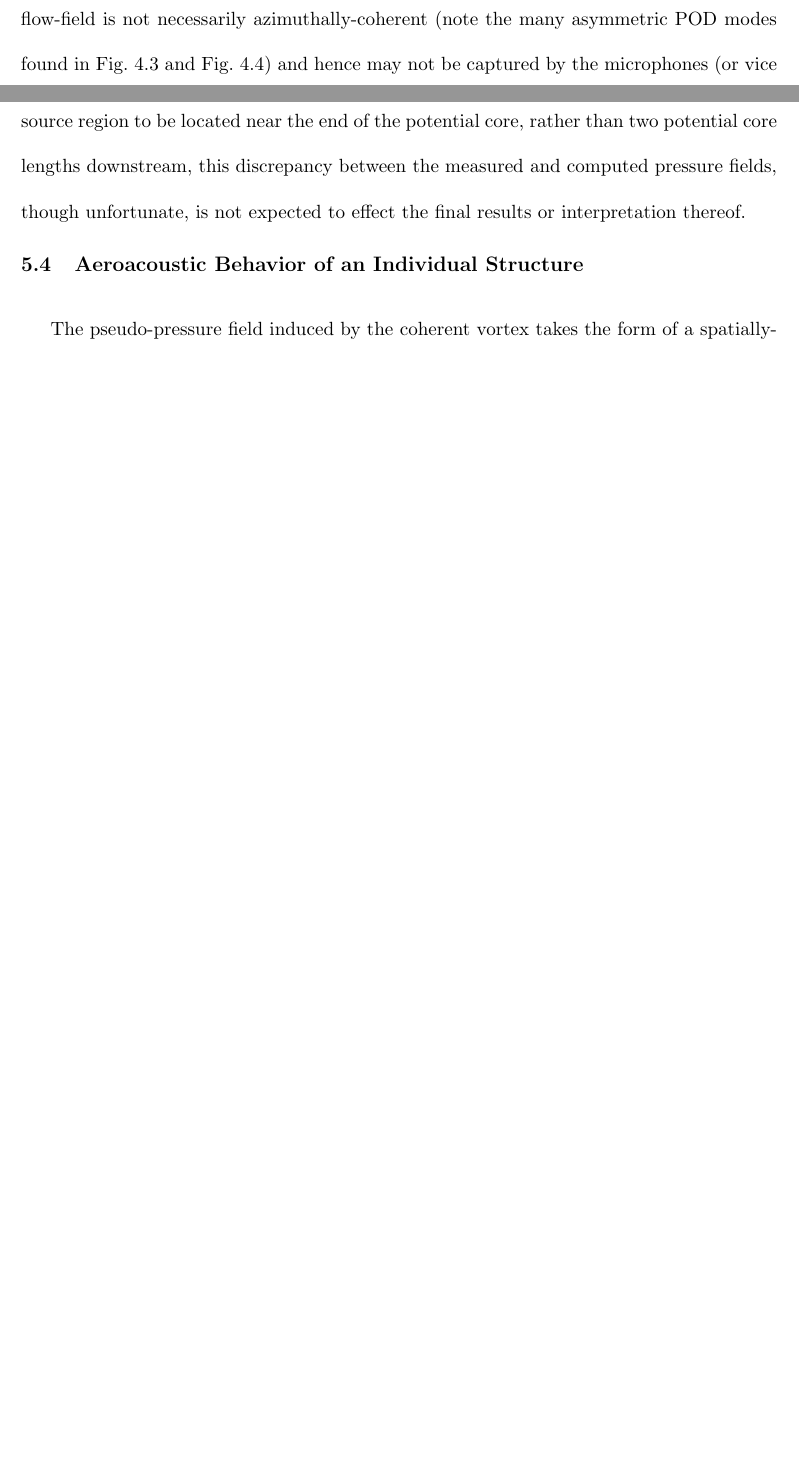
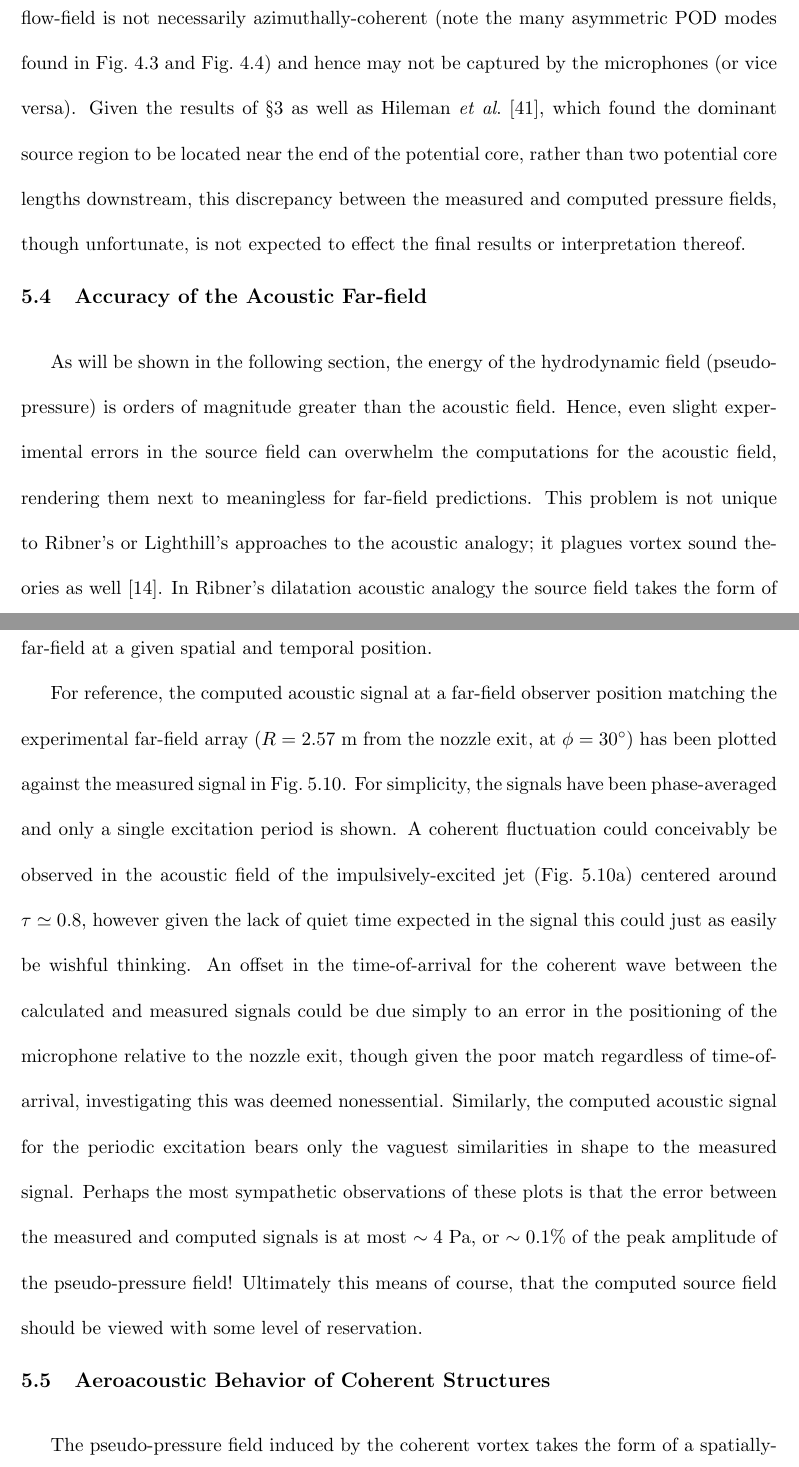
Before and after one commit to michaelcrawley/PhD_Dissertation, a LaTeX thesis (MCrawley_Dissertation.tex, which reads ch_acoustic_source.tex): two parts of pages 108 and 109 of 125 before the commit and two parts of pages 108 and 109 of 126 after it, joined at a grey line, cut so that both start at the same text, the shorter picture padded with empty space. Compiled offline with pdfLaTeX.

Commit message:
adding shitty acoustic field

```diff
--- a/ch_acoustic_source.tex
+++ b/ch_acoustic_source.tex
@@ -310,4 +311,16 @@ This presents additional difficulties for the stochastic estimation, since the n
 necessarily azimuthally-coherent (note the many asymmetric POD modes found in \fig{fig:ch4_St005_PODmodes} and \fig{fig:ch4_St025_PODmodes}) and hence may not be captured by the microphones (or vice versa).
 Given the results of \sect{sect:nearfield} as well as Hileman \etal \citep{Hileman2005}, which found the dominant source region to be located near the end of the potential core, rather than two potential core lengths downstream, this discrepancy between the measured and computed pressure fields, though unfortunate, is not expected to effect the final results or interpretation thereof.
 
-\section{Aeroacoustic Behavior of an Individual Structure}
+\section{Accuracy of the Acoustic Far-field}
+As will be shown in the following section, the energy of the hydrodynamic field (pseudo-pressure) is orders of magnitude greater than the acoustic field.
+Hence, even slight experimental errors in the source field can overwhelm the computations for the acoustic field, rendering them next to meaningless for far-field predictions.
+This problem is not unique to Ribner's or Lighthill's approaches to the acoustic analogy; it plagues vortex sound theories as well \citep{Bridges1992}.
+In Ribner's dilatation acoustic analogy the source field takes the form of quadrupoles \citep{Ristorcelli1997}; the delicate interplay of these sources and sinks determining the acoustic far-field at a given spatial and temporal position.
+
+For reference, the computed acoustic signal at a far-field observer position matching the experimental far-field array ($R = 2.57$~m from the nozzle exit, at $\phi = 30^\circ$) has been plotted against the measured signal in \fig{fig:ch5_farfield}.
+For simplicity, the signals have been phase-averaged and only a single excitation period is shown.
+A coherent fluctuation could conceivably be observed in the acoustic field of the impulsively-excited jet (\fig{fig:ch5_farfield_imp}) centered around $\tau \simeq 0.8$, however given the lack of quiet time expected in the signal this could just as easily be wishful thinking.
+An offset in the time-of-arrival for the coherent wave between the calculated and measured signals could be due simply to an error in the positioning of the microphone relative to the nozzle exit, though given the poor match regardless of time-of-arrival, investigating this was deemed nonessential.
+Similarly, the computed acoustic signal for the periodic excitation bears only the vaguest similarities in shape to the measured signal.
+Perhaps the most sympathetic observations of these plots is that the error between the measured and computed signals is at most $\sim 4$~Pa, or $\sim 0.1$\% of the peak amplitude of the pseudo-pressure field!
+Ultimately this means of course, that the computed source field should be viewed with some level of reservation.
@@ -314,3 +341,7 @@ Given the results of \sect{sect:nearfield} as well as Hileman \etal \citep{Hilem
+	\label{fig:ch5_farfield}
+\end{figure}
+
+\section{Aeroacoustic Behavior of Coherent Structures}
 The pseudo-pressure field induced by the coherent vortex takes the form of a spatially-modulated traveling wave; this can be observed in \fig{fig:PSL_St005}.
 A strong expansion wave is found to be centered on the vortex, and preceding this is an equally strong compression wave.
 
```
Also changed, not shown: Figures/ch5_St005_FFacoustic.png (added), Figures/ch5_St025_FFacoustic.png (added), ch_acoustic_source.tex (29 more changed lines), 3 other files.
